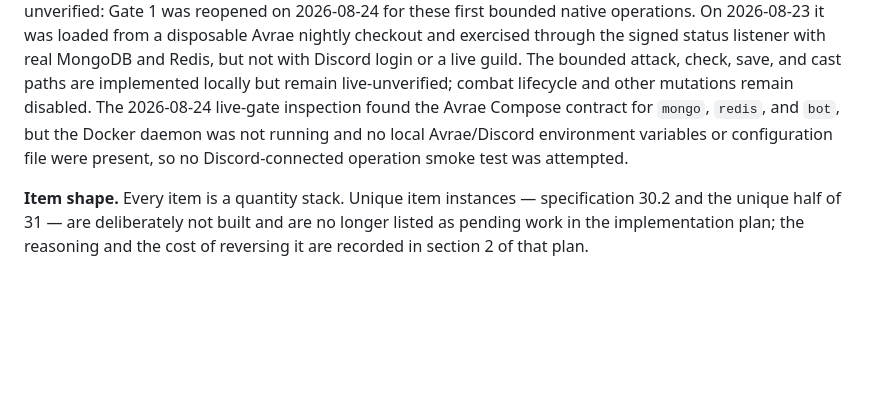
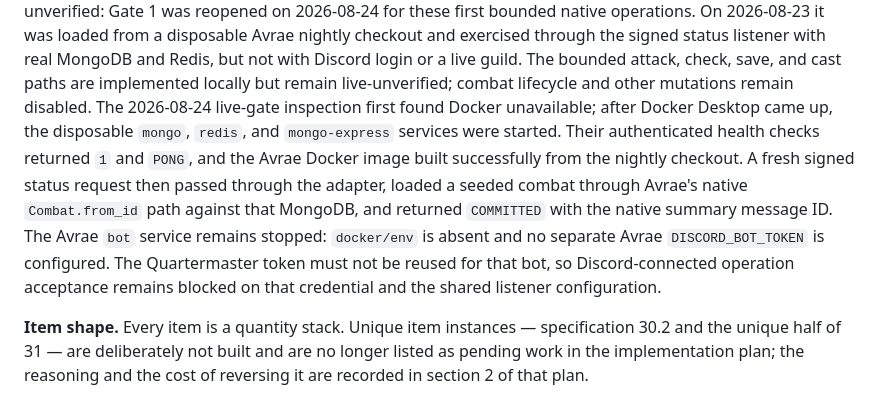
Before and after one commit to AntonioLujanoLuna/quartermaster, a Markdown page: docs/next-session-handoff.md, the part around the change. Rendered like a GitHub page; blank space fills up the shorter version.

Commit message:
Document Avrae live-gate validation results

```diff
--- a/docs/next-session-handoff.md
+++ b/docs/next-session-handoff.md
@@ -97,9 +97,15 @@ from a disposable Avrae nightly checkout and exercised through the signed status
 real MongoDB and Redis, but not with Discord login or a live guild. The bounded attack, check,
 save, and cast paths are implemented locally but remain live-unverified; combat lifecycle and other mutations
 remain disabled.
-The 2026-08-24 live-gate inspection found the Avrae Compose contract for `mongo`, `redis`, and
-`bot`, but the Docker daemon was not running and no local Avrae/Discord environment variables
-or configuration file were present, so no Discord-connected operation smoke test was attempted.
+The 2026-08-24 live-gate inspection first found Docker unavailable; after Docker Desktop came
+up, the disposable `mongo`, `redis`, and `mongo-express` services were started. Their
+authenticated health checks returned `1` and `PONG`, and the Avrae Docker image built
+successfully from the nightly checkout. A fresh signed status request then passed through the adapter,
+loaded a seeded combat through Avrae's native `Combat.from_id` path against that MongoDB, and
+returned `COMMITTED` with the native summary message ID. The Avrae `bot` service remains
+stopped: `docker/env` is absent and no separate Avrae `DISCORD_BOT_TOKEN` is configured. The
+Quartermaster token must not be reused for that bot, so Discord-connected operation acceptance
+remains blocked on that credential and the shared listener configuration.
 
 **Item shape.** Every item is a quantity stack. Unique item instances — specification 30.2
 and the unique half of 31 — are deliberately not built and are no longer listed as pending
```
